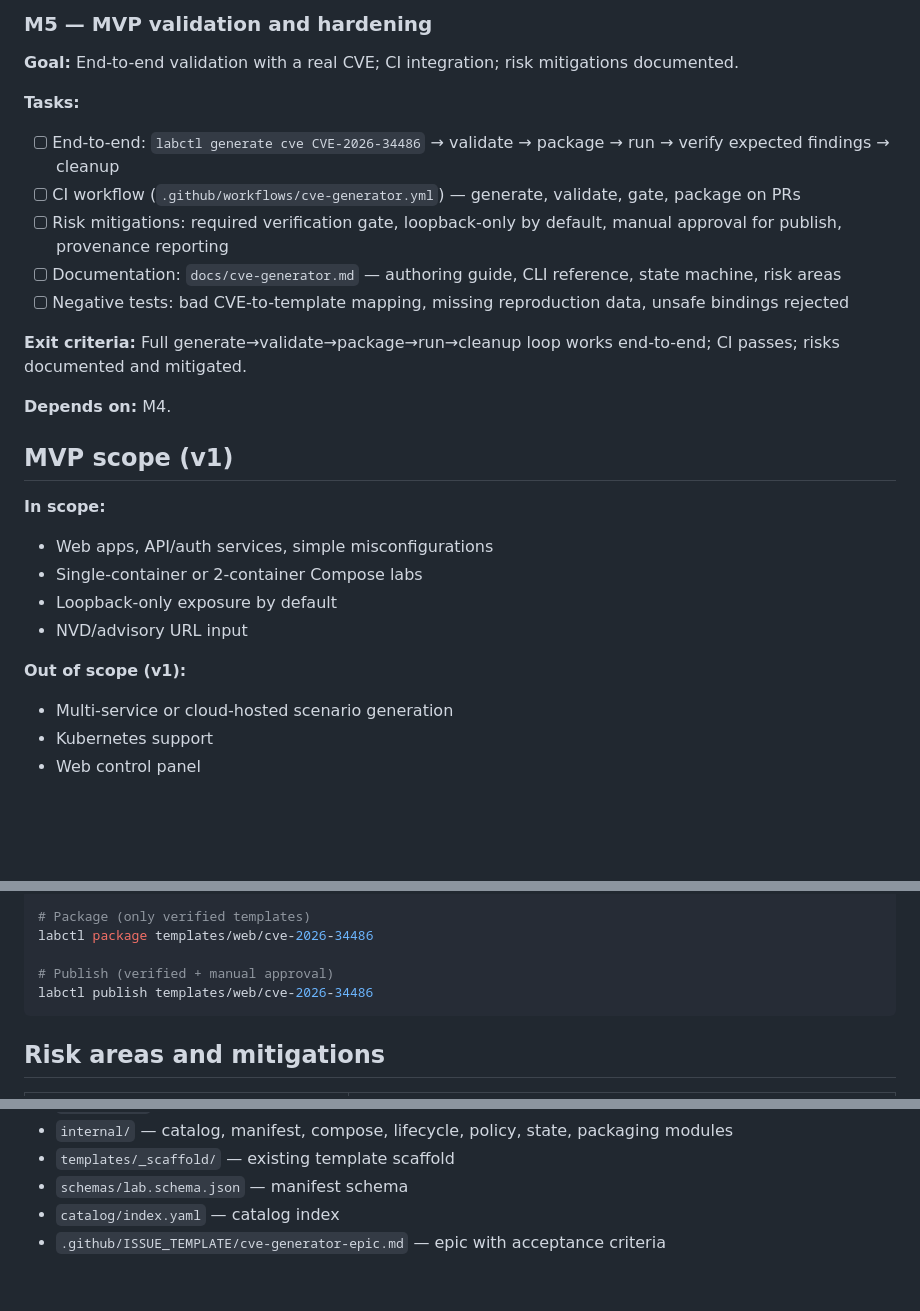
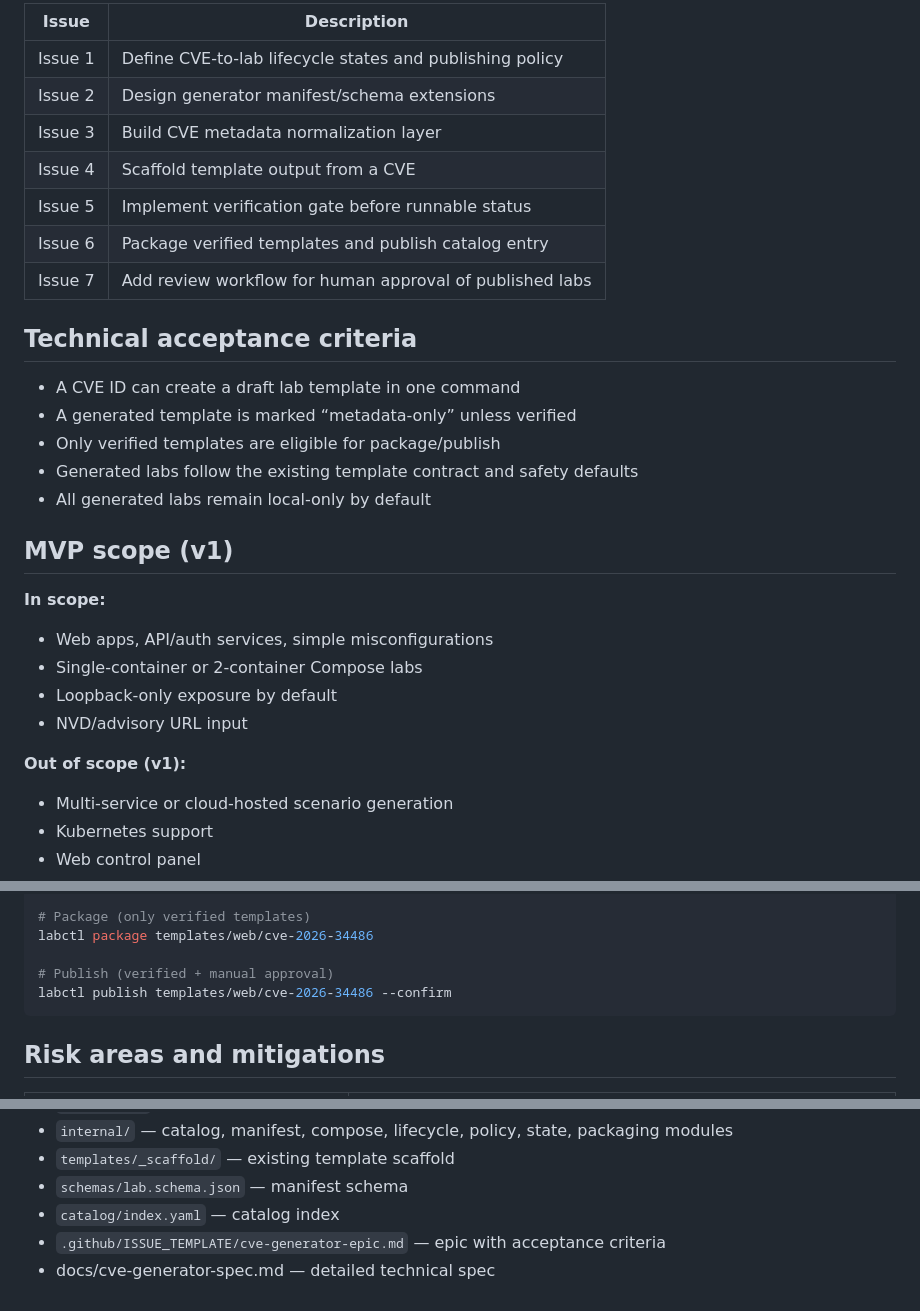
Before and after one commit to khulnasoft/IntroLabs, a Markdown page: docs/cve-generator-roadmap.md, 3 parts joined by grey strips. GitHub-like rendering; blank space fills up the shorter version.

````diff
--- a/docs/cve-generator-roadmap.md
+++ b/docs/cve-generator-roadmap.md
@@ -104,27 +139,33 @@ A template never reaches `verified` solely because the CVE exists — it require
 
-### M5 — MVP validation and hardening
-**Goal:** End-to-end validation with a real CVE; CI integration; risk mitigations documented.
+| Issue | Description |
+|-------|-------------|
+| Issue 1 | Define CVE-to-lab lifecycle states and publishing policy |
+| Issue 2 | Design generator manifest/schema extensions |
+| Issue 3 | Build CVE metadata normalization layer |
+| Issue 4 | Scaffold template output from a CVE |
+| Issue 5 | Implement verification gate before runnable status |
+| Issue 6 | Package verified templates and publish catalog entry |
+| Issue 7 | Add review workflow for human approval of published labs |
 
-**Tasks:**
-- [ ] End-to-end: `labctl generate cve CVE-2026-34486` → validate → package → run → verify expected findings → cleanup
-- [ ] CI workflow (`.github/workflows/cve-generator.yml`) — generate, validate, gate, package on PRs
-- [ ] Risk mitigations: required verification gate, loopback-only by default, manual approval for publish, provenance reporting
-- [ ] Documentation: `docs/cve-generator.md` — authoring guide, CLI reference, state machine, risk areas
-- [ ] Negative tests: bad CVE-to-template mapping, missing reproduction data, unsafe bindings rejected
+## Technical acceptance criteria
 
-**Exit criteria:** Full generate→validate→package→run→cleanup loop works end-to-end; CI passes; risks documented and mitigated.
-
-**Depends on:** M4.
+- A CVE ID can create a draft lab template in one command
+- A generated template is marked “metadata-only” unless verified
+- Only verified templates are eligible for package/publish
+- Generated labs follow the existing template contract and safety defaults
+- All generated labs remain local-only by default
 
 ## MVP scope (v1)
 
 **In scope:**
+
 - Web apps, API/auth services, simple misconfigurations
 - Single-container or 2-container Compose labs
 - Loopback-only exposure by default
 - NVD/advisory URL input
 
 **Out of scope (v1):**
+
 - Multi-service or cloud-hosted scenario generation
 - Kubernetes support
 - Web control panel
@@ -149,7 +190,7 @@ labctl validate templates/web/cve-2026-34486
 labctl package templates/web/cve-2026-34486
 
 # Publish (verified + manual approval)
-labctl publish templates/web/cve-2026-34486
+labctl publish templates/web/cve-2026-34486 --confirm
 ```
 
 ## Risk areas and mitigations
@@ -174,3 +215,4 @@ labctl publish templates/web/cve-2026-34486
 - `schemas/lab.schema.json` — manifest schema
 - `catalog/index.yaml` — catalog index
 - `.github/ISSUE_TEMPLATE/cve-generator-epic.md` — epic with acceptance criteria
+- docs/cve-generator-spec.md — detailed technical spec
````
Also changed, not shown: other parts of docs/cve-generator-roadmap.md (+82 -47 lines).
